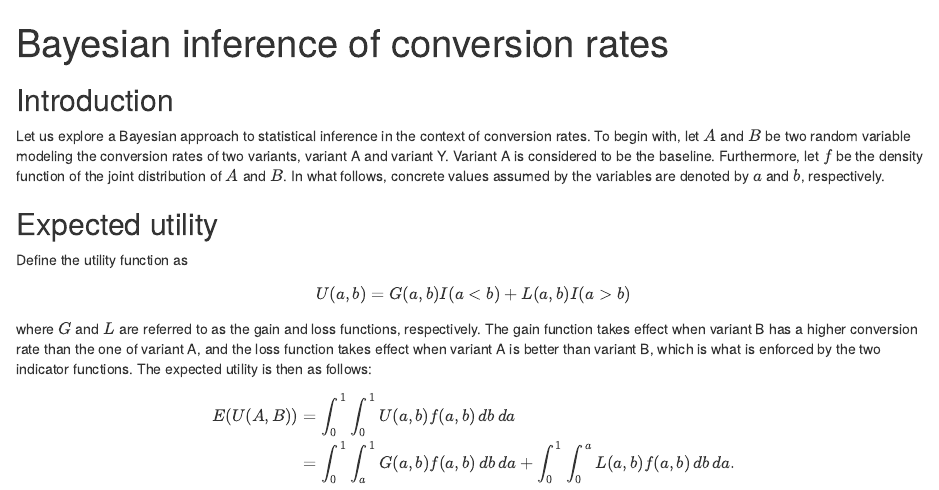
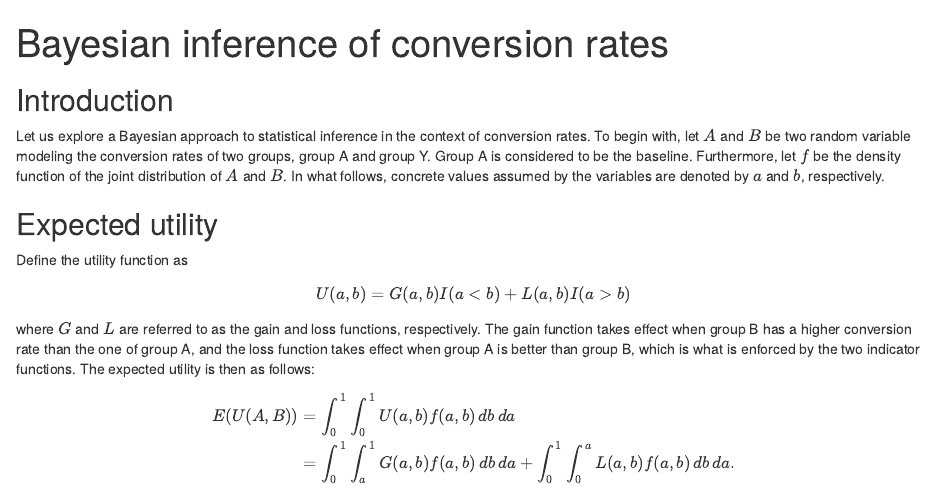
Before and after one commit to IvanUkhov/conversion-rate, an R Markdown document (theory.Rmd): the page in a window 1100 px wide, from its top. Rendered offline with R 4.5, knitr and Pandoc, with nearby package versions.

Commit message:
Make a few cosmetic adjustments

```diff
--- a/theory.Rmd
+++ b/theory.Rmd
@@ -13,10 +13,10 @@ knitr::opts_chunk$set(
 
 Let us explore a Bayesian approach to statistical inference in the context of
 conversion rates. To begin with, let $A$ and $B$ be two random variable modeling
-the conversion rates of two variants, variant A and variant Y. Variant A is
-considered to be the baseline. Furthermore, let $f$ be the density function of
-the joint distribution of $A$ and $B$. In what follows, concrete values assumed
-by the variables are denoted by $a$ and $b$, respectively.
+the conversion rates of two groups, group A and group Y. Group A is considered
+to be the baseline. Furthermore, let $f$ be the density function of the joint
+distribution of $A$ and $B$. In what follows, concrete values assumed by the
+variables are denoted by $a$ and $b$, respectively.
 
 ## Expected utility
 
@@ -25,15 +25,17 @@ $$
 U(a, b) = G(a, b) I(a < b) + L(a, b) I(a > b)
 $$
 where $G$ and $L$ are referred to as the gain and loss functions, respectively.
-The gain function takes effect when variant B has a higher conversion rate than
-the one of variant A, and the loss function takes effect when variant A is
-better than variant B, which is what is enforced by the two indicator functions.
-The expected utility is then as follows:
+The gain function takes effect when group B has a higher conversion rate than
+the one of group A, and the loss function takes effect when group A is better
+than group B, which is what is enforced by the two indicator functions. The
+expected utility is then as follows:
 $$
 \begin{align}
 E(U(A, B))
-&= \int_0^1 \int_0^1 U(a, b) f(a, b) \, db \, da  \\
-&= \int_0^1 \int_a^1 G(a, b) f(a, b) \, db \, da  + \int_0^1 \int_0^a L(a, b) f(a, b) \, db \, da.
+&= \int_0^1 \int_0^1 U(a, b) f(a, b) \, db \, da \\
+&=
+\int_0^1 \int_a^1 G(a, b) f(a, b) \, db \, da +
+\int_0^1 \int_0^a L(a, b) f(a, b) \, db \, da.
 \end{align}
 $$
 
```
Also changed, not shown: theory.Rmd (7 more changed lines).
